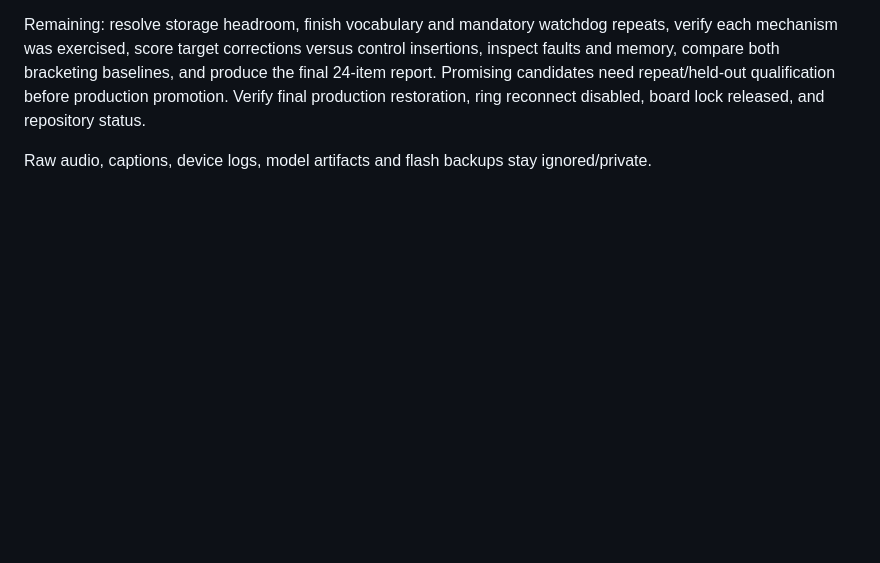
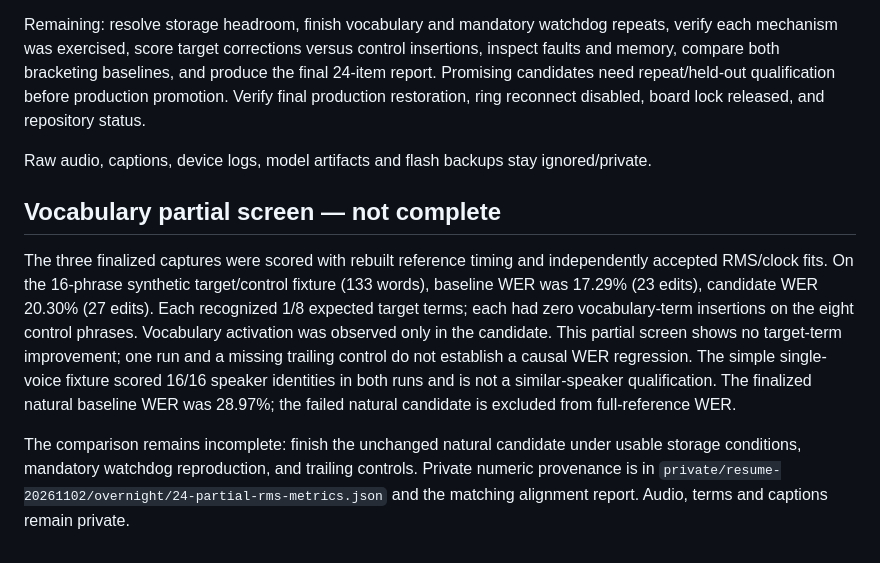
Before and after one commit to CadenGithubB/HardwareOne_Speech_To_Text, a Markdown page: docs/STT_EXPERIMENT_RESULTS.md, the part around the change. Rendered like a GitHub page; blank space fills up the shorter version.

Commit message:
Record partial vocabulary target and control scores

```diff
--- a/docs/STT_EXPERIMENT_RESULTS.md
+++ b/docs/STT_EXPERIMENT_RESULTS.md
@@ -90,3 +90,20 @@ need repeat/held-out qualification before production promotion. Verify final pro
 restoration, ring reconnect disabled, board lock released, and repository status.
 
 Raw audio, captions, device logs, model artifacts and flash backups stay ignored/private.
+
+## Vocabulary partial screen — not complete
+
+The three finalized captures were scored with rebuilt reference timing and independently
+accepted RMS/clock fits. On the 16-phrase synthetic target/control fixture (133 words),
+baseline WER was 17.29% (23 edits), candidate WER 20.30% (27 edits). Each recognized
+1/8 expected target terms; each had zero vocabulary-term insertions on the eight control
+phrases. Vocabulary activation was observed only in the candidate. This partial screen
+shows no target-term improvement; one run and a missing trailing control do not establish
+a causal WER regression. The simple single-voice fixture scored 16/16 speaker identities
+in both runs and is not a similar-speaker qualification. The finalized natural baseline
+WER was 28.97%; the failed natural candidate is excluded from full-reference WER.
+
+The comparison remains incomplete: finish the unchanged natural candidate under usable
+storage conditions, mandatory watchdog reproduction, and trailing controls. Private numeric
+provenance is in `private/resume-20261102/overnight/24-partial-rms-metrics.json` and the
+matching alignment report. Audio, terms and captions remain private.
```
